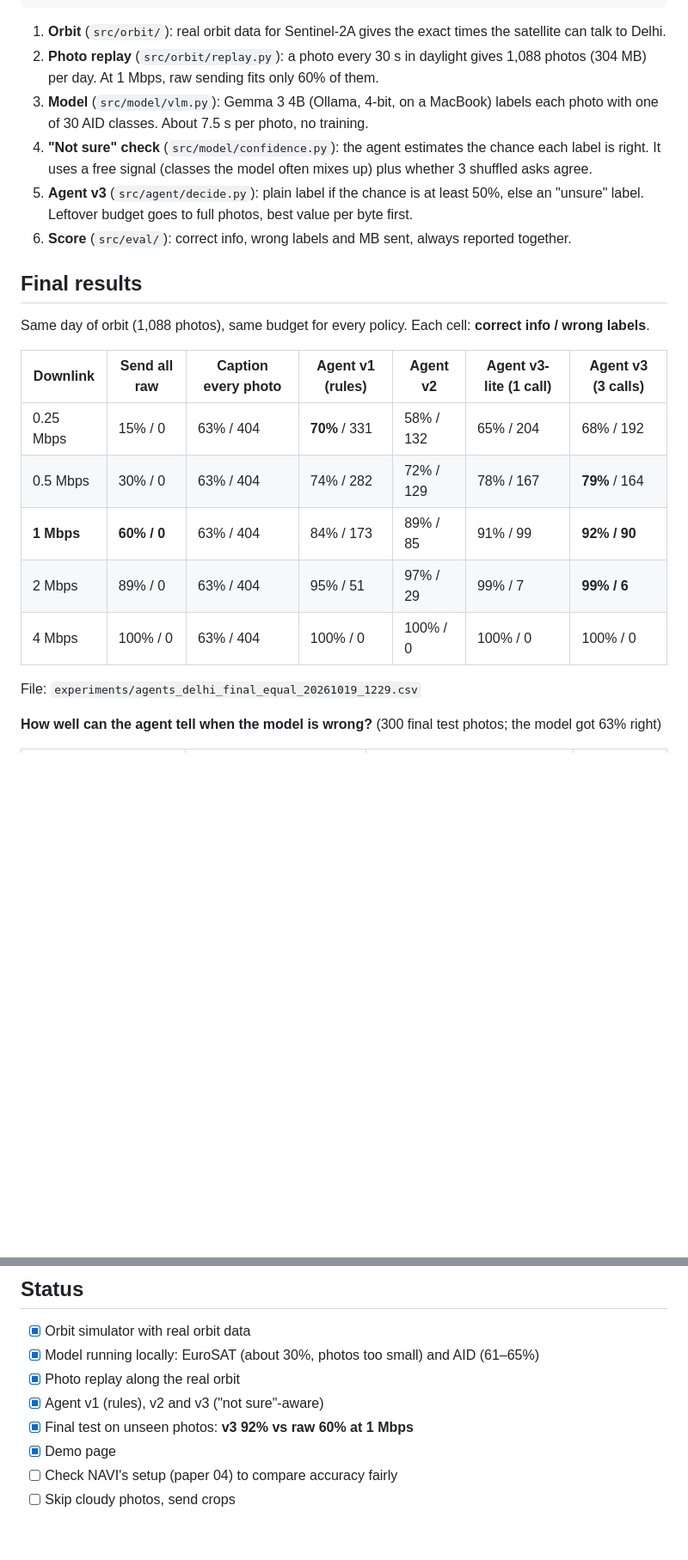
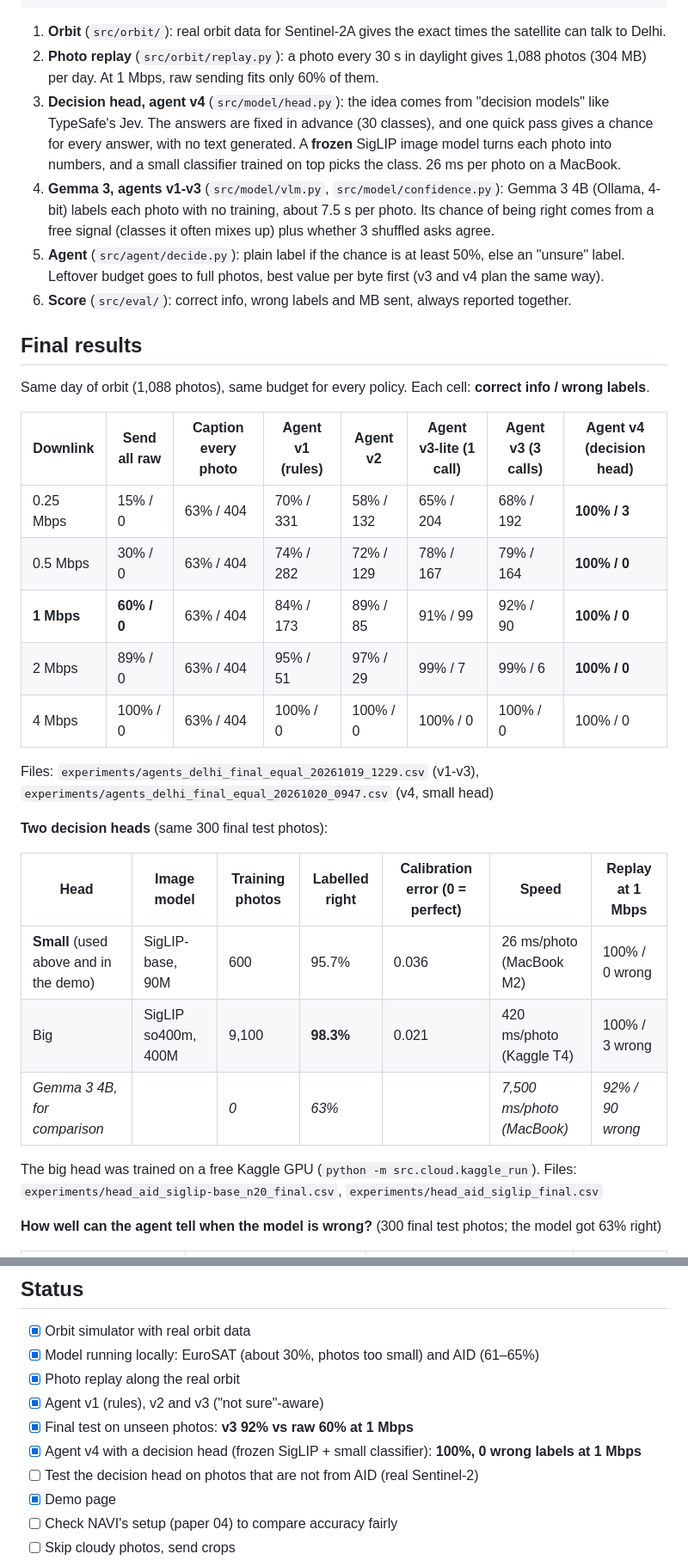
Before and after one commit to devxsubh/orbit-agent, a Markdown page: README.md, 2 parts joined by grey strips. Shown at 86% size. Rendered like a GitHub page; blank space fills up the shorter version.

```diff
--- a/README.md
+++ b/README.md
@@ -42,27 +46,42 @@ The agent then decides what else to send:
 1. **Orbit** (`src/orbit/`): real orbit data for Sentinel-2A gives the exact times the satellite can talk to Delhi.
 2. **Photo replay** (`src/orbit/replay.py`): a photo every 30 s in daylight gives 1,088 photos (304 MB) per day.
    At 1 Mbps, raw sending fits only 60% of them.
-3. **Model** (`src/model/vlm.py`): Gemma 3 4B (Ollama, 4-bit, on a MacBook) labels each photo
-   with one of 30 AID classes. About 7.5 s per photo, no training.
-4. **"Not sure" check** (`src/model/confidence.py`): the agent estimates the chance each label is right.
-   It uses a free signal (classes the model often mixes up) plus whether 3 shuffled asks agree.
-5. **Agent v3** (`src/agent/decide.py`): plain label if the chance is at least 50%, else an "unsure" label.
-   Leftover budget goes to full photos, best value per byte first.
+3. **Decision head, agent v4** (`src/model/head.py`): the idea comes from "decision models" like
+   TypeSafe's Jev. The answers are fixed in advance (30 classes), and one quick pass gives a chance
+   for every answer, with no text generated. A **frozen** SigLIP image model turns each photo into
+   numbers, and a small classifier trained on top picks the class. 26 ms per photo on a MacBook.
+4. **Gemma 3, agents v1-v3** (`src/model/vlm.py`, `src/model/confidence.py`): Gemma 3 4B (Ollama, 4-bit)
+   labels each photo with no training, about 7.5 s per photo. Its chance of being right comes from
+   a free signal (classes it often mixes up) plus whether 3 shuffled asks agree.
+5. **Agent** (`src/agent/decide.py`): plain label if the chance is at least 50%, else an "unsure" label.
+   Leftover budget goes to full photos, best value per byte first (v3 and v4 plan the same way).
 6. **Score** (`src/eval/`): correct info, wrong labels and MB sent, always reported together.
 
 ## Final results
 
 Same day of orbit (1,088 photos), same budget for every policy. Each cell: **correct info / wrong labels**.
 
-| Downlink | Send all raw | Caption every photo | Agent v1 (rules) | Agent v2 | Agent v3-lite (1 call) | **Agent v3** (3 calls) |
+| Downlink | Send all raw | Caption every photo | Agent v1 (rules) | Agent v2 | Agent v3-lite (1 call) | Agent v3 (3 calls) | **Agent v4** (decision head) |
+|---|---|---|---|---|---|---|---|
+| 0.25 Mbps | 15% / 0 | 63% / 404 | 70% / 331 | 58% / 132 | 65% / 204 | 68% / 192 | **100% / 3** |
+| 0.5 Mbps | 30% / 0 | 63% / 404 | 74% / 282 | 72% / 129 | 78% / 167 | 79% / 164 | **100% / 0** |
+| **1 Mbps** | **60% / 0** | 63% / 404 | 84% / 173 | 89% / 85 | 91% / 99 | 92% / 90 | **100% / 0** |
+| 2 Mbps | 89% / 0 | 63% / 404 | 95% / 51 | 97% / 29 | 99% / 7 | 99% / 6 | **100% / 0** |
+| 4 Mbps | 100% / 0 | 63% / 404 | 100% / 0 | 100% / 0 | 100% / 0 | 100% / 0 | 100% / 0 |
+
+Files: `experiments/agents_delhi_final_equal_20261019_1229.csv` (v1-v3),
+`experiments/agents_delhi_final_equal_20261020_0947.csv` (v4, small head)
+
+**Two decision heads** (same 300 final test photos):
+
+| Head | Image model | Training photos | Labelled right | Calibration error (0 = perfect) | Speed | Replay at 1 Mbps |
 |---|---|---|---|---|---|---|
-| 0.25 Mbps | 15% / 0 | 63% / 404 | **70%** / 331 | 58% / 132 | 65% / 204 | 68% / 192 |
-| 0.5 Mbps | 30% / 0 | 63% / 404 | 74% / 282 | 72% / 129 | 78% / 167 | **79%** / 164 |
-| **1 Mbps** | **60% / 0** | 63% / 404 | 84% / 173 | 89% / 85 | 91% / 99 | **92% / 90** |
-| 2 Mbps | 89% / 0 | 63% / 404 | 95% / 51 | 97% / 29 | 99% / 7 | **99% / 6** |
-| 4 Mbps | 100% / 0 | 63% / 404 | 100% / 0 | 100% / 0 | 100% / 0 | 100% / 0 |
+| **Small** (used above and in the demo) | SigLIP-base, 90M | 600 | 95.7% | 0.036 | 26 ms/photo (MacBook M2) | 100% / 0 wrong |
+| Big | SigLIP so400m, 400M | 9,100 | **98.3%** | 0.021 | 420 ms/photo (Kaggle T4) | 100% / 3 wrong |
+| *Gemma 3 4B, for comparison* | | *0* | *63%* | | *7,500 ms/photo (MacBook)* | *92% / 90 wrong* |
 
-File: `experiments/agents_delhi_final_equal_20261019_1229.csv`
+The big head was trained on a free Kaggle GPU (`python -m src.cloud.kaggle_run`).
+Files: `experiments/head_aid_siglip-base_n20_final.csv`, `experiments/head_aid_siglip_final.csv`
 
 **How well can the agent tell when the model is wrong?** (300 final test photos; the model got 63% right)
 
@@ -176,6 +213,8 @@ More commands (EuroSAT, prompts, image sizes, replay options) are in [docs/exper
 - [x] Photo replay along the real orbit
 - [x] Agent v1 (rules), v2 and v3 ("not sure"-aware)
 - [x] Final test on unseen photos: **v3 92% vs raw 60% at 1 Mbps**
+- [x] Agent v4 with a decision head (frozen SigLIP + small classifier): **100%, 0 wrong labels at 1 Mbps**
+- [ ] Test the decision head on photos that are not from AID (real Sentinel-2)
 - [x] Demo page
 - [ ] Check NAVI's setup (paper 04) to compare accuracy fairly
 - [ ] Skip cloudy photos, send crops
```
Also changed, not shown: other parts of README.md (+44 -20 lines), CLAUDE.md (+5 -2 lines), docs/experiment_log.md (+2 -1 lines), docs/demo_end.png, docs/demo_pass.png, docs/results.png, 4 other files.
